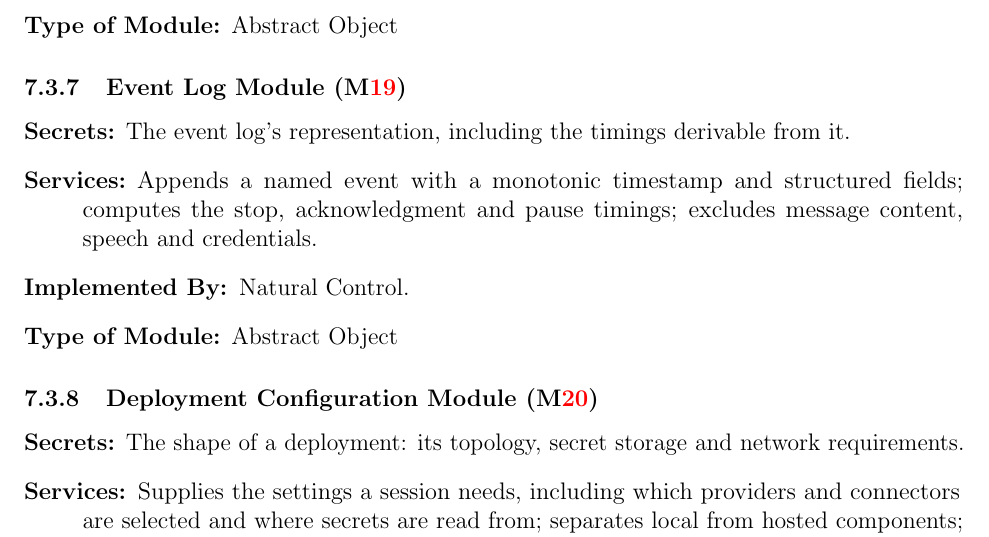
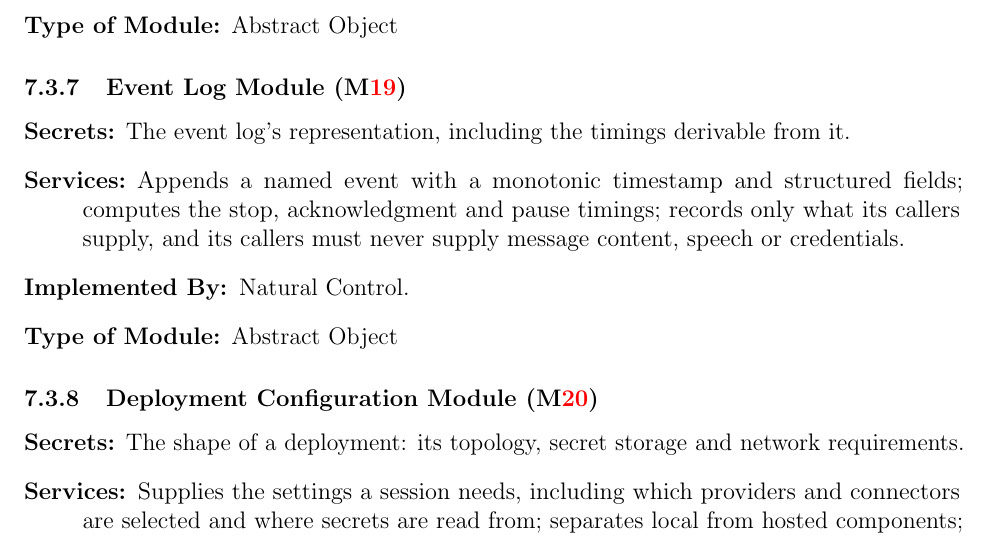
Before and after one commit to NaturalControl/natural-control, a LaTeX document (docs/Design/SoftArchitecture/MG.tex): part of page 14 of 21, cut so that both start at the same text. Compiled offline with pdfLaTeX.

Commit message:
Match the MG's Event Log service to the MIS
The MG said M19 excludes message content, speech and credentials, but
the MIS states M19 records what it is given and places that obligation
on its callers. Reword the MG to say the same.

```diff
--- a/docs/Design/SoftArchitecture/MG.tex
+++ b/docs/Design/SoftArchitecture/MG.tex
@@ -564,7 +564,8 @@ holds connector tokens; never reveals a credential value to any caller.
 derivable from it.
 \item[Services:] Appends a named event with a monotonic timestamp and
 structured fields; computes the stop, acknowledgment and pause timings;
-excludes message content, speech and credentials.
+records only what its callers supply, and its callers must never supply message
+content, speech or credentials.
 \item[Implemented By:] \progname{}.
 \item[Type of Module:] Abstract Object
 \end{description}
```
